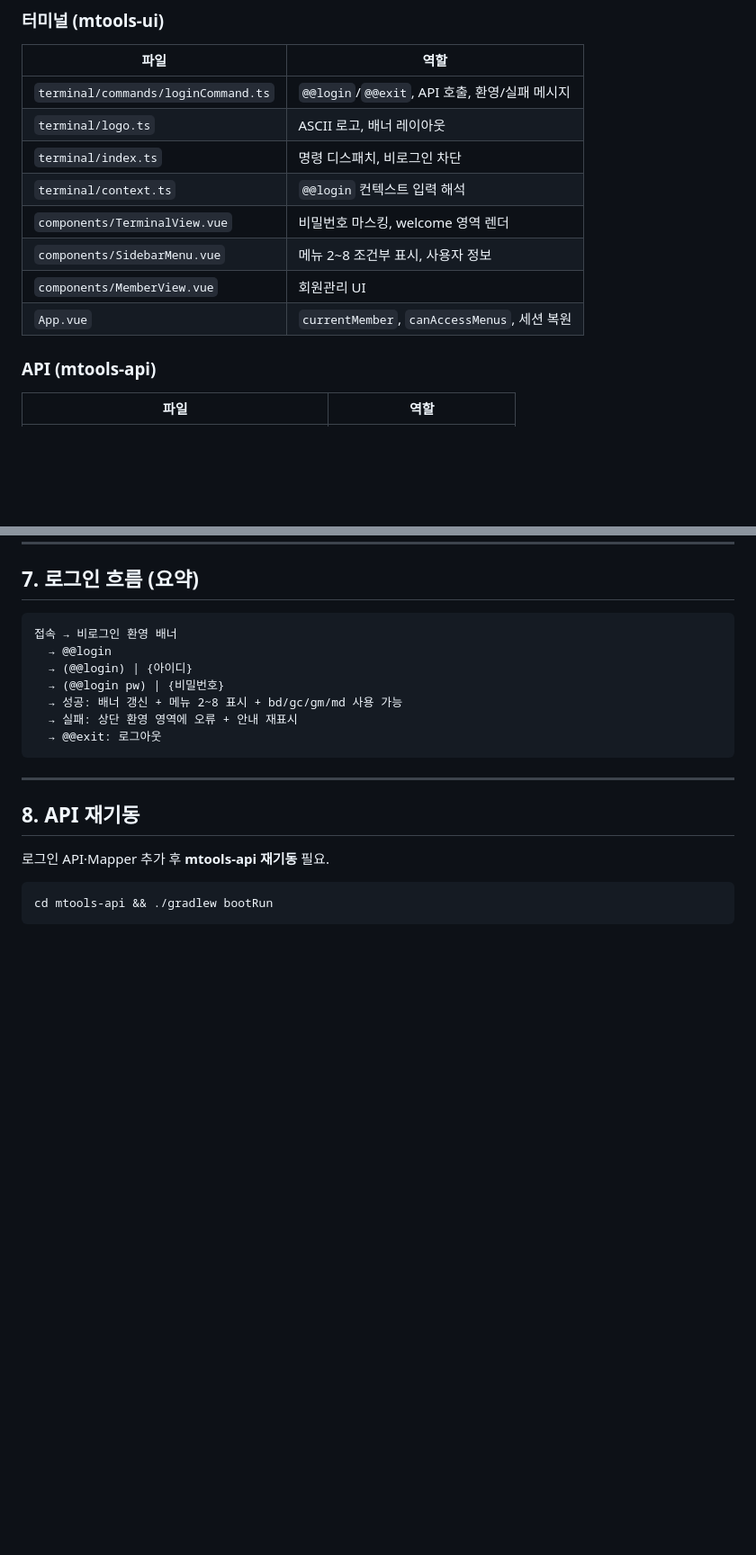
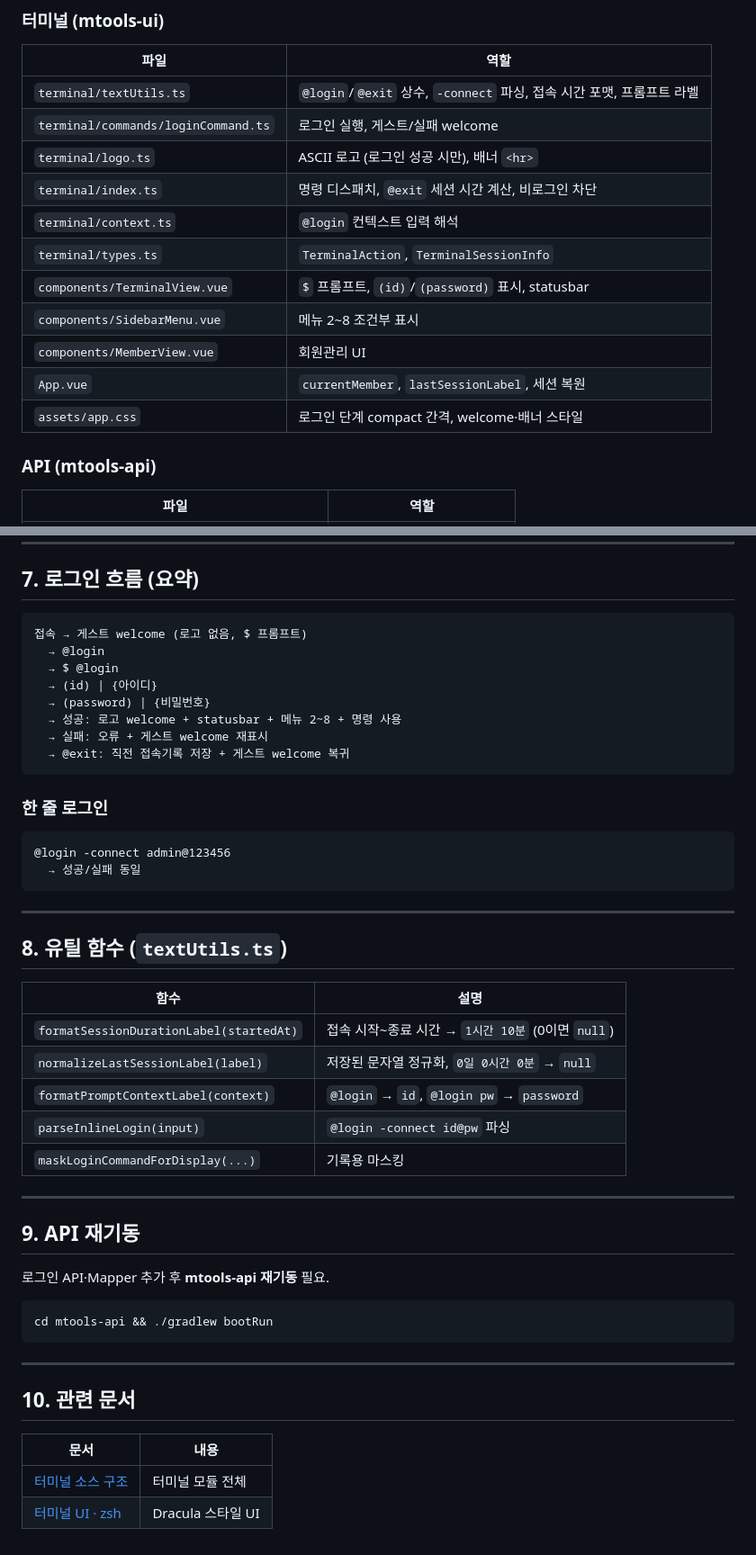
Before and after one commit to nextia80/mtools, a Markdown page: MD/2026-06-23/2026-06-23_15-00_터미널_로그인_및_회원관리_정리.md, 2 parts joined by grey strips. Shown at 90% size. GitHub-like rendering; blank space fills up the shorter version.

````diff
--- a/MD/2026-06-23/2026-06-23_15-00_터미널_로그인_및_회원관리_정리.md
+++ b/MD/2026-06-23/2026-06-23_15-00_터미널_로그인_및_회원관리_정리.md
@@ -131,14 +188,17 @@ mTools에 오신것을 환영합니다.
 
 | 파일 | 역할 |
 |------|------|
-| `terminal/commands/loginCommand.ts` | `@@login`/`@@exit`, API 호출, 환영/실패 메시지 |
-| `terminal/logo.ts` | ASCII 로고, 배너 레이아웃 |
-| `terminal/index.ts` | 명령 디스패치, 비로그인 차단 |
-| `terminal/context.ts` | `@@login` 컨텍스트 입력 해석 |
-| `components/TerminalView.vue` | 비밀번호 마스킹, welcome 영역 렌더 |
-| `components/SidebarMenu.vue` | 메뉴 2~8 조건부 표시, 사용자 정보 |
+| `terminal/textUtils.ts` | `@login`/`@exit` 상수, `-connect` 파싱, 접속 시간 포맷, 프롬프트 라벨 |
+| `terminal/commands/loginCommand.ts` | 로그인 실행, 게스트/실패 welcome |
+| `terminal/logo.ts` | ASCII 로고 (로그인 성공 시만), 배너 `<hr>` |
+| `terminal/index.ts` | 명령 디스패치, `@exit` 세션 시간 계산, 비로그인 차단 |
+| `terminal/context.ts` | `@login` 컨텍스트 입력 해석 |
+| `terminal/types.ts` | `TerminalAction`, `TerminalSessionInfo` |
+| `components/TerminalView.vue` | `$` 프롬프트, `(id)`/`(password)` 표시, statusbar |
+| `components/SidebarMenu.vue` | 메뉴 2~8 조건부 표시 |
 | `components/MemberView.vue` | 회원관리 UI |
-| `App.vue` | `currentMember`, `canAccessMenus`, 세션 복원 |
+| `App.vue` | `currentMember`, `lastSessionLabel`, 세션 복원 |
+| `assets/app.css` | 로그인 단계 compact 간격, welcome·배너 스타일 |
 
 ### API (mtools-api)
 
@@ -154,21 +214,50 @@ mTools에 오신것을 환영합니다.
 ## 7. 로그인 흐름 (요약)
 
 ```
-접속 → 비로그인 환영 배너
-  → @@login
-  → (@@login) | {아이디}
-  → (@@login pw) | {비밀번호}
-  → 성공: 배너 갱신 + 메뉴 2~8 표시 + bd/gc/gm/md 사용 가능
-  → 실패: 상단 환영 영역에 오류 + 안내 재표시
-  → @@exit: 로그아웃
+접속 → 게스트 welcome (로고 없음, $ 프롬프트)
+  → @login
+  → $ @login
+  → (id) | {아이디}
+  → (password) | {비밀번호}
+  → 성공: 로고 welcome + statusbar + 메뉴 2~8 + 명령 사용
+  → 실패: 오류 + 게스트 welcome 재표시
+  → @exit: 직전 접속기록 저장 + 게스트 welcome 복귀
+```
+
+### 한 줄 로그인
+
+```
+@login -connect admin@123456
+  → 성공/실패 동일
 ```
 
 ---
 
-## 8. API 재기동
+## 8. 유틸 함수 (`textUtils.ts`)
+
+| 함수 | 설명 |
+|------|------|
+| `formatSessionDurationLabel(startedAt)` | 접속 시작~종료 시간 → `1시간 10분` (0이면 `null`) |
+| `normalizeLastSessionLabel(label)` | 저장된 문자열 정규화, `0일 0시간 0분` → `null` |
+| `formatPromptContextLabel(context)` | `@login` → `id`, `@login pw` → `password` |
+| `parseInlineLogin(input)` | `@login -connect id@pw` 파싱 |
+| `maskLoginCommandForDisplay(...)` | 기록용 마스킹 |
+
+---
+
+## 9. API 재기동
 
 로그인 API·Mapper 추가 후 **mtools-api 재기동** 필요.
 
 ```bash
 cd mtools-api && ./gradlew bootRun
 ```
+
+---
+
+## 10. 관련 문서
+
+| 문서 | 내용 |
+|------|------|
+| [터미널 소스 구조](../2026-06-16/2026-06-16_18-00_터미널_소스_구조_상세_설명.md) | 터미널 모듈 전체 |
+| [터미널 UI · zsh](../2026-06-21/2026-06-21_09-00_터미널_UI_메뉴_zsh_Git_정리.md) | Dracula 스타일 UI |
````
Also changed, not shown: other parts of MD/2026-06-23/2026-06-23_15-00_터미널_로그인_및_회원관리_정리.md (+92 -35 lines).
